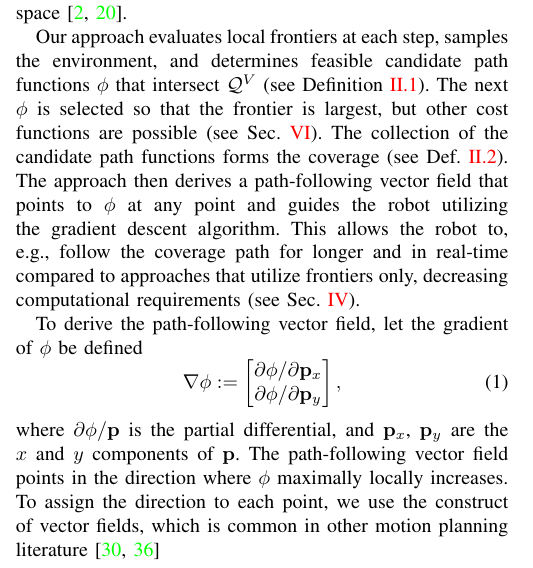
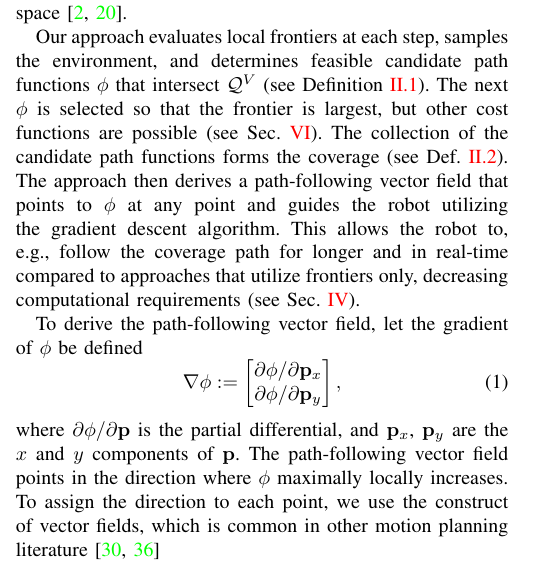
Before and after one commit to adamseew/rb5-paper, a LaTeX paper (rb5-paper.tex): part of one column of page 2 of 7, cut so that both start at the same text. Compiled offline with pdfLaTeX.

Commit message:
proofreading (6)

```diff
--- a/rb5-paper.tex
+++ b/rb5-paper.tex
@@ -456,7 +456,7 @@ To derive the path-following vector field, let the gradient of $\phi$ be defined
     /\partial\mathbf{p}_y
   \end{bmatrix},
 \end{equation}
-where $\partial\phi/\mathbf{p}$ is the partial differential, and $\mathbf{p}_x$, $\mathbf{p}_y$ are the $x$ and $y$ components of $\mathbf{p}$.
+where $\partial\phi/\partial\mathbf{p}$ is the partial differential, and $\mathbf{p}_x$, $\mathbf{p}_y$ are the $x$ and $y$ components of $\mathbf{p}$.
 The path-following vector field points in the direction where $\phi$ maximally locally increases. To assign the direction to each point, we use the construct of vector fields, which is common in other motion planning literature~\cite{%lavalle2006planning,
 garcia2017guidance,goncalves2010vector}
 \begin{equation}\label{eq:vecf}
```
